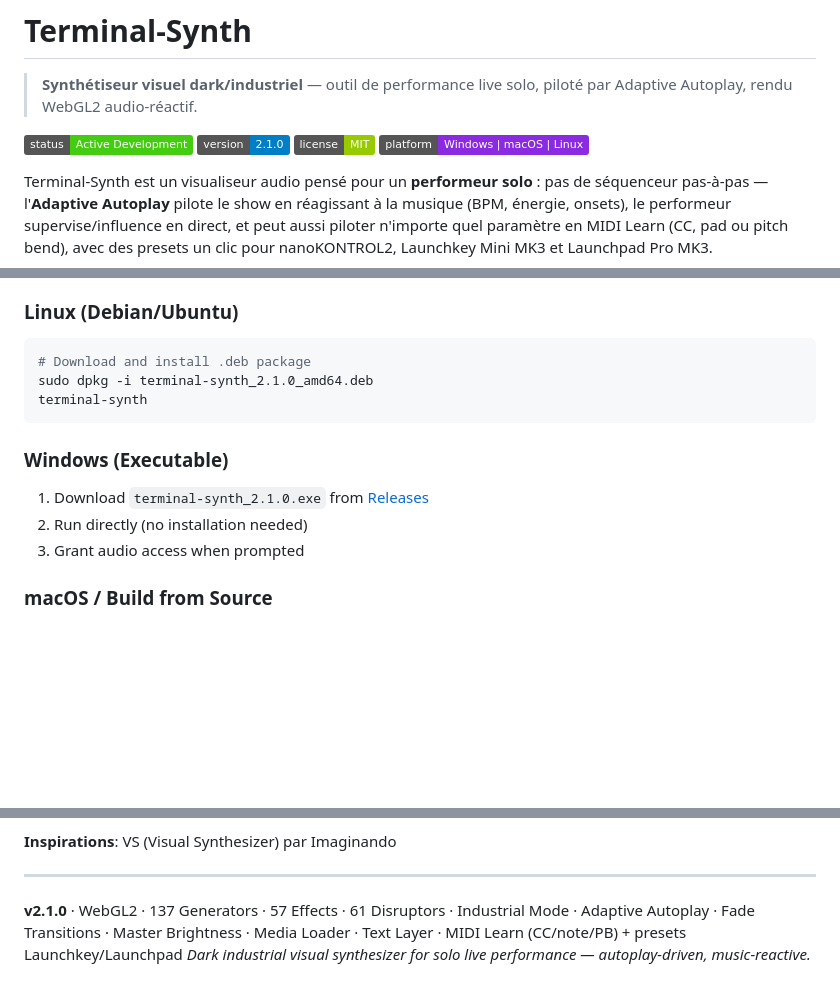
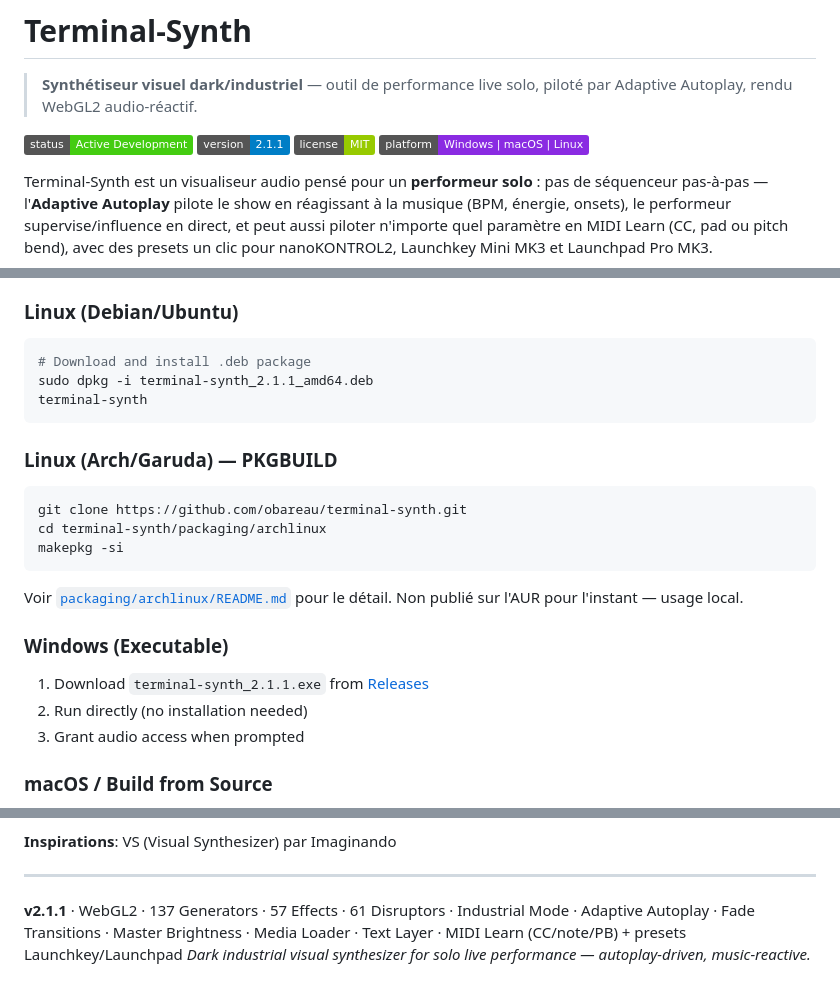
Before and after one commit to obareau/terminal-synth, a Markdown page: README.md, 3 parts joined by grey strips. GitHub-like rendering; badges without logos; blank space fills up the shorter version.

````diff
--- a/README.md
+++ b/README.md
@@ -3,7 +3,7 @@
 > **Synthétiseur visuel dark/industriel** — outil de performance live solo, piloté par Adaptive Autoplay, rendu WebGL2 audio-réactif.
 
 ![Status](https://img.shields.io/badge/status-Active%20Development-brightgreen)
-![Version](https://img.shields.io/badge/version-2.1.0-blue)
+![Version](https://img.shields.io/badge/version-2.1.1-blue)
 ![License](https://img.shields.io/badge/license-MIT-green)
 ![Platform](https://img.shields.io/badge/platform-Windows%20|%20macOS%20|%20Linux-blueviolet)
 
@@ -24,12 +24,20 @@ Bras visuel de **ROBOTARIIS** — univers SF d'Olivier (ex-ROBOTANS).
 ### Linux (Debian/Ubuntu)
 ```bash
 # Download and install .deb package
-sudo dpkg -i terminal-synth_2.1.0_amd64.deb
+sudo dpkg -i terminal-synth_2.1.1_amd64.deb
 terminal-synth
 ```
 
+### Linux (Arch/Garuda) — PKGBUILD
+```bash
+git clone https://github.com/obareau/terminal-synth.git
+cd terminal-synth/packaging/archlinux
+makepkg -si
+```
+Voir [`packaging/archlinux/README.md`](packaging/archlinux/README.md) pour le détail. Non publié sur l'AUR pour l'instant — usage local.
+
 ### Windows (Executable)
-1. Download `terminal-synth_2.1.0.exe` from [Releases](https://github.com/obareau/terminal-synth/releases)
+1. Download `terminal-synth_2.1.1.exe` from [Releases](https://github.com/obareau/terminal-synth/releases)
 2. Run directly (no installation needed)
 3. Grant audio access when prompted
 
@@ -326,5 +334,5 @@ Générateurs, effets, perturbateurs = **tactiques Recta** (combat visuel).
 
 ---
 
-**v2.1.0** · WebGL2 · 137 Generators · 57 Effects · 61 Disruptors · Industrial Mode · Adaptive Autoplay · Fade Transitions · Master Brightness · Media Loader · Text Layer · MIDI Learn (CC/note/PB) + presets Launchkey/Launchpad
+**v2.1.1** · WebGL2 · 137 Generators · 57 Effects · 61 Disruptors · Industrial Mode · Adaptive Autoplay · Fade Transitions · Master Brightness · Media Loader · Text Layer · MIDI Learn (CC/note/PB) + presets Launchkey/Launchpad
 *Dark industrial visual synthesizer for solo live performance — autoplay-driven, music-reactive.*
````
Also changed, not shown: CHANGELOG.md (+9 -0 lines), ROADMAP.md (+6 -1 lines), packaging/archlinux/README.md (added, +39 -0 lines), assets/icons/icon-256.png (added), assets/icons/icon-512.png (added), 7 other files.
